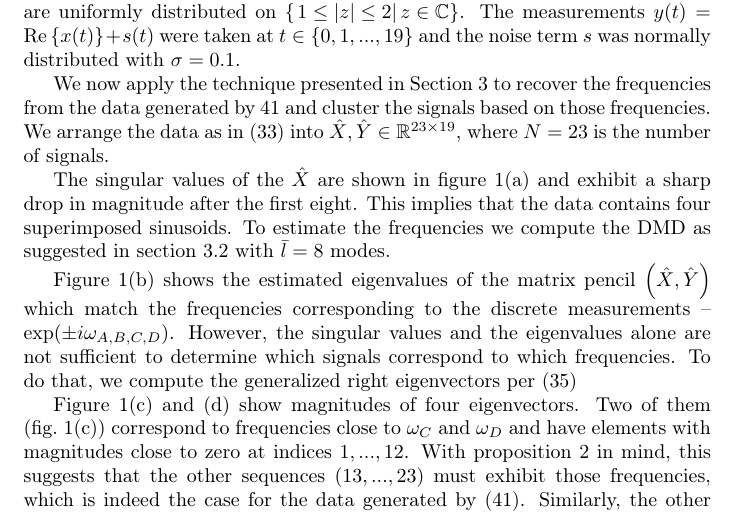
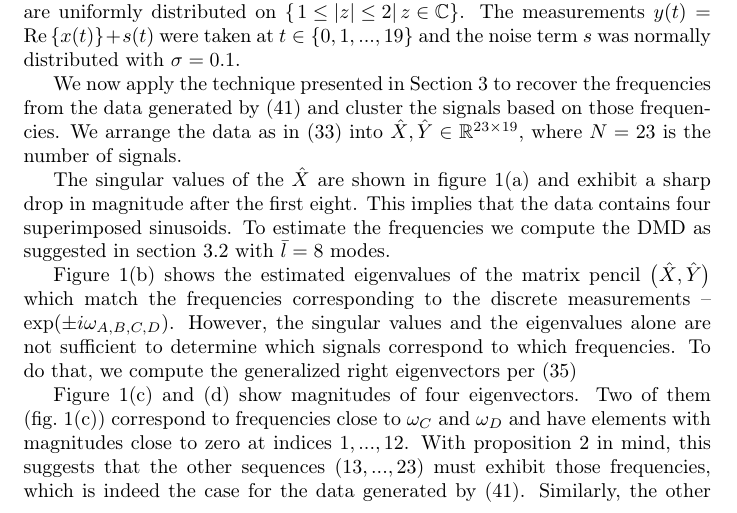
Before and after one commit to leonidprinceton/DMDClustering, a LaTeX paper (DMD_Clustering.tex): part of page 13 of 21 before the commit and part of page 13 of 20 after it, cut so that both start at the same text. Compiled offline with pdfLaTeX.

Commit message:
Minor typographic changes

```diff
--- a/DMD_Clustering.tex
+++ b/DMD_Clustering.tex
@@ -779,7 +779,7 @@ where $\omega_{A}=1.0$, $\omega_{B}=1.7$, $\omega_{C}=0.8$, $\omega_{D}=1.5$ and
 The measurements $y(t)=\mathrm{Re}\left\{ x(t)\right\} +s(t)$ were taken at $t\in\left\{ 0,1,...,19\right\} $
 and the noise term $s$ was normally distributed with $\sigma=0.1$.
 
-We now apply the technique presented in Section~\ref{sec:Clustering} to recover the frequencies from the data generated by \ref{eq:ex1_dynamics} and cluster the signals based on those frequencies.
+We now apply the technique presented in Section~\ref{sec:Clustering} to recover the frequencies from the data generated by \eqref{eq:ex1_dynamics} and cluster the signals based on those frequencies.
 We arrange the data as in (\ref{eq:data_mult_trans}) into $\hat{X},\hat{Y}\in\mathbb{R}^{23\times19}$,
 where $N=23$ is the number of signals.
 
@@ -797,7 +797,7 @@ approximations of the true eigenvalues ($\times$) of the discrete system (\ref{e
 
 The singular values of the $\hat{X}$ are shown in figure~\ref{fig:example1}(a) and exhibit a sharp drop in magnitude after the first eight. This implies that the data contains four superimposed sinusoids. To estimate the frequencies we compute the DMD as suggested in section~\ref{sub:cluster_impl} with $\bar{l}=8$ modes.
 
-Figure~\ref{fig:example1}(b) shows the estimated eigenvalues of the matrix pencil $\left(\hat{X},\hat{Y}\right)$ which match the frequencies corresponding to the discrete measurements -- $\exp(\pm i\omega_{A,B,C,D})$. However, the singular values and the eigenvalues alone are not sufficient to determine which signals correspond to which frequencies. To do that, we compute the generalized right eigenvectors per (\ref{eq:DMD_features_matrix})
+Figure~\ref{fig:example1}(b) shows the estimated eigenvalues of the matrix pencil $\big(\hat{X},\hat{Y}\big)$ which match the frequencies corresponding to the discrete measurements -- $\exp(\pm i\omega_{A,B,C,D})$. However, the singular values and the eigenvalues alone are not sufficient to determine which signals correspond to which frequencies. To do that, we compute the generalized right eigenvectors per (\ref{eq:DMD_features_matrix})
 
 Figure~\ref{fig:example1}(c) and (d) show magnitudes  of four eigenvectors. Two of them (fig.~\ref{fig:example1}(c)) correspond to frequencies close to $\omega_{C}$ and $\omega_{D}$ and have elements with magnitudes close to zero at indices $1,...,12$. With proposition 2 in mind, this suggests that the other sequences ($13,...,23$) must exhibit those frequencies, which is indeed the case for the data generated by (\ref{eq:ex1_dynamics}). Similarly, the other two eigenvectors (fig.~\ref{fig:example1}(d)), corresponding to frequencies close to $\omega_{A}$ and $\omega_{B}$, have elements close to zero at all indices except $1,...,6$ and $7,...,12$ respectively. Again, we have correctly identified the signals those frequencies belong to.
 
```
